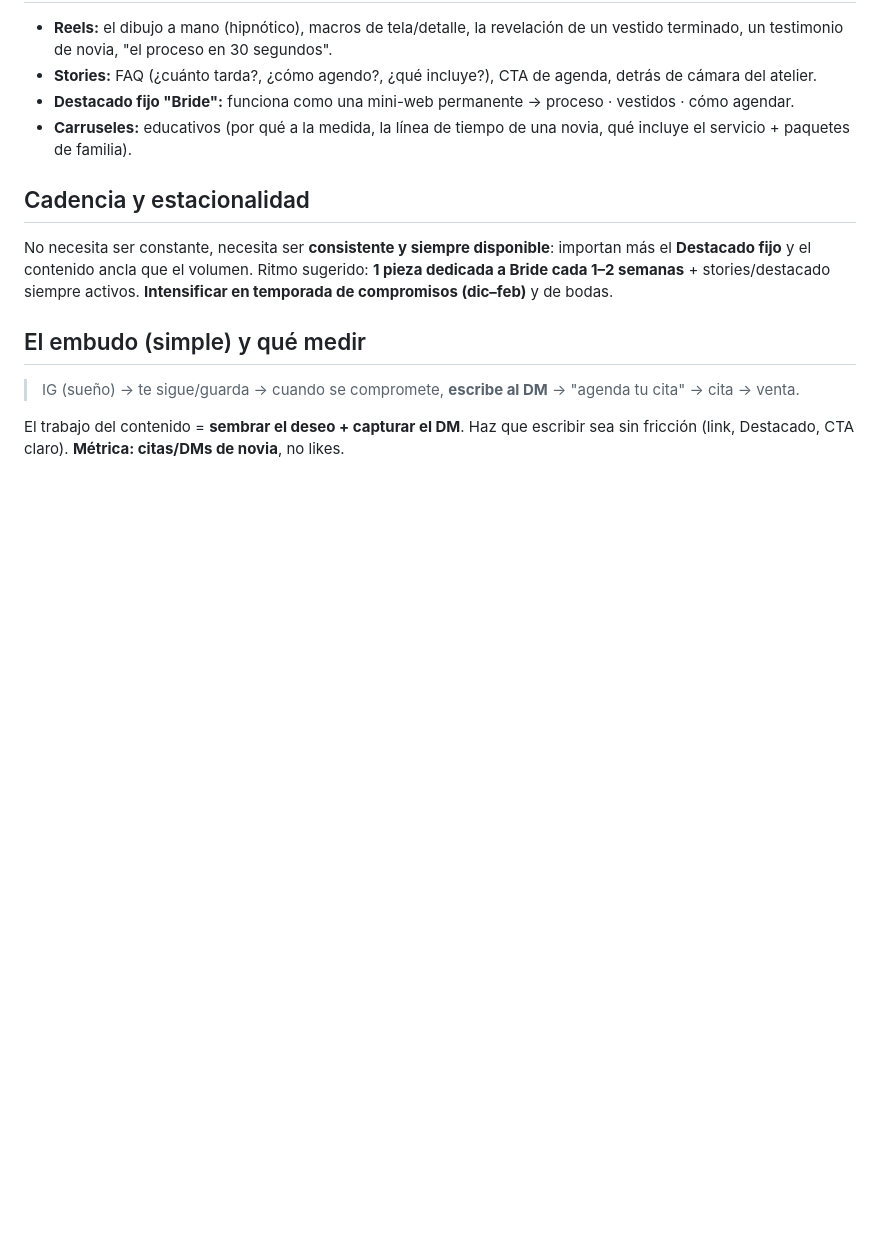
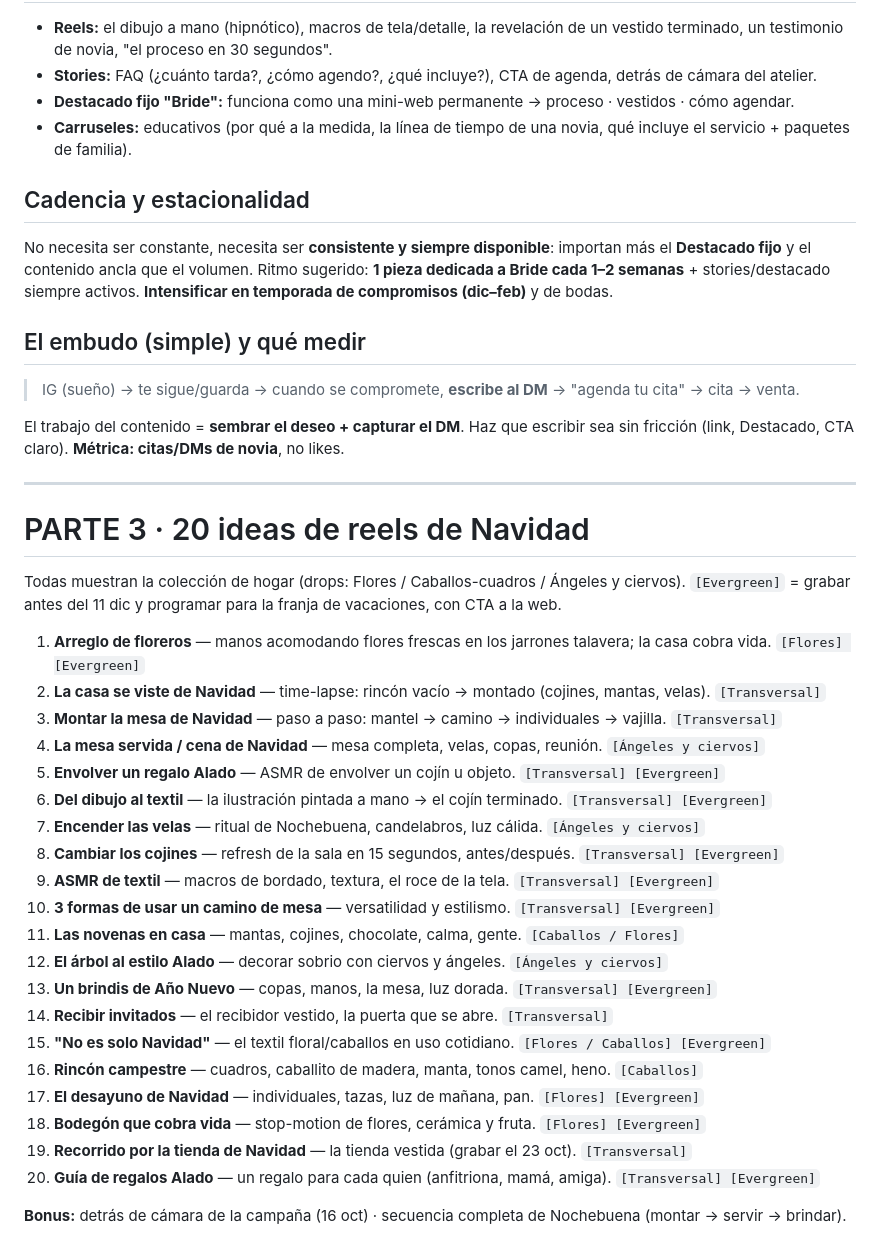
Before and after one commit to otrasaramas/Alado, a Markdown page: docs/estrategia-navidad-y-bride.md, the part around the change. GitHub-like rendering; blank space fills up the shorter version.

Commit message:
Add 20 Christmas reel ideas to content plan
Co-Authored-By: Claude Opus 4.8 <noreply@anthropic.com>
Claude-Session: https://claude.ai/code/session_01FV7y6XEE3x9ogCMyfe3pnd

```diff
--- a/docs/estrategia-navidad-y-bride.md
+++ b/docs/estrategia-navidad-y-bride.md
@@ -78,3 +78,32 @@ No necesita ser constante, necesita ser **consistente y siempre disponible**: im
 > IG (sueño) → te sigue/guarda → cuando se compromete, **escribe al DM** → "agenda tu cita" → cita → venta.
 
 El trabajo del contenido = **sembrar el deseo + capturar el DM**. Haz que escribir sea sin fricción (link, Destacado, CTA claro). **Métrica: citas/DMs de novia**, no likes.
+
+---
+
+# PARTE 3 · 20 ideas de reels de Navidad
+
+Todas muestran la colección de hogar (drops: Flores / Caballos-cuadros / Ángeles y ciervos). `[Evergreen]` = grabar antes del 11 dic y programar para la franja de vacaciones, con CTA a la web.
+
+1. **Arreglo de floreros** — manos acomodando flores frescas en los jarrones talavera; la casa cobra vida. `[Flores] [Evergreen]`
+2. **La casa se viste de Navidad** — time-lapse: rincón vacío → montado (cojines, mantas, velas). `[Transversal]`
+3. **Montar la mesa de Navidad** — paso a paso: mantel → camino → individuales → vajilla. `[Transversal]`
+4. **La mesa servida / cena de Navidad** — mesa completa, velas, copas, reunión. `[Ángeles y ciervos]`
+5. **Envolver un regalo Alado** — ASMR de envolver un cojín u objeto. `[Transversal] [Evergreen]`
+6. **Del dibujo al textil** — la ilustración pintada a mano → el cojín terminado. `[Transversal] [Evergreen]`
+7. **Encender las velas** — ritual de Nochebuena, candelabros, luz cálida. `[Ángeles y ciervos]`
+8. **Cambiar los cojines** — refresh de la sala en 15 segundos, antes/después. `[Transversal] [Evergreen]`
+9. **ASMR de textil** — macros de bordado, textura, el roce de la tela. `[Transversal] [Evergreen]`
+10. **3 formas de usar un camino de mesa** — versatilidad y estilismo. `[Transversal] [Evergreen]`
+11. **Las novenas en casa** — mantas, cojines, chocolate, calma, gente. `[Caballos / Flores]`
+12. **El árbol al estilo Alado** — decorar sobrio con ciervos y ángeles. `[Ángeles y ciervos]`
+13. **Un brindis de Año Nuevo** — copas, manos, la mesa, luz dorada. `[Transversal] [Evergreen]`
+14. **Recibir invitados** — el recibidor vestido, la puerta que se abre. `[Transversal]`
+15. **"No es solo Navidad"** — el textil floral/caballos en uso cotidiano. `[Flores / Caballos] [Evergreen]`
+16. **Rincón campestre** — cuadros, caballito de madera, manta, tonos camel, heno. `[Caballos]`
+17. **El desayuno de Navidad** — individuales, tazas, luz de mañana, pan. `[Flores] [Evergreen]`
+18. **Bodegón que cobra vida** — stop-motion de flores, cerámica y fruta. `[Flores] [Evergreen]`
+19. **Recorrido por la tienda de Navidad** — la tienda vestida (grabar el 23 oct). `[Transversal]`
+20. **Guía de regalos Alado** — un regalo para cada quien (anfitriona, mamá, amiga). `[Transversal] [Evergreen]`
+
+**Bonus:** detrás de cámara de la campaña (16 oct) · secuencia completa de Nochebuena (montar → servir → brindar).
```
